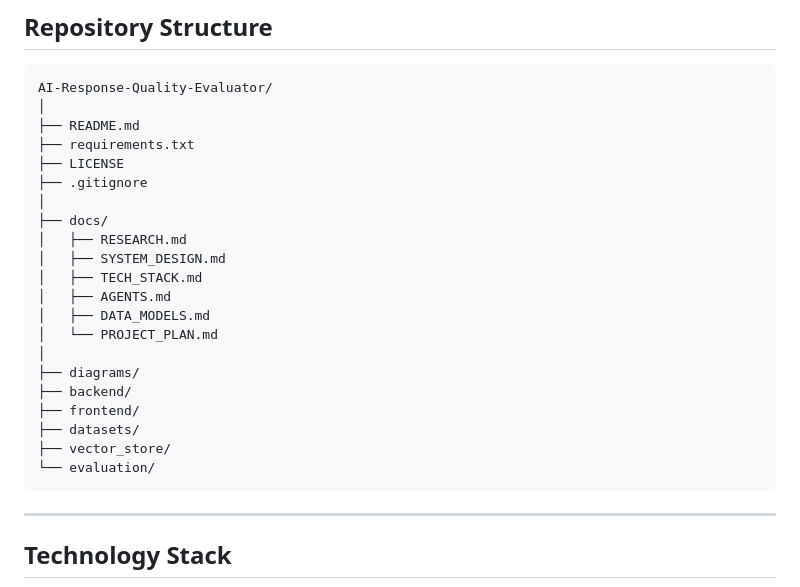
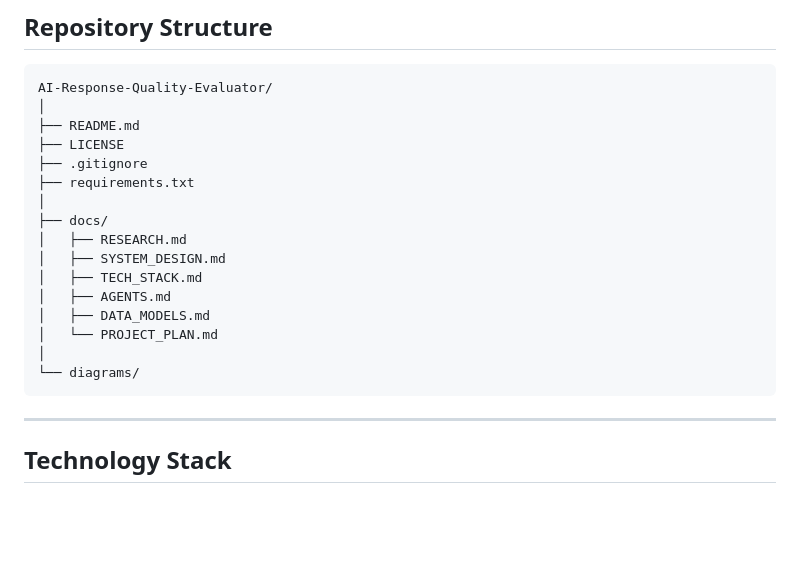
Before and after one commit to abhinavgoel2005/AI-Response-Quality-Evaluator, a Markdown page: README.md, the part around the change. Rendered like a GitHub page; blank space fills up the shorter version.

````diff
--- a/README.md
+++ b/README.md
@@ -71,9 +71,9 @@ Manual evaluation of AI-generated responses is subjective, time-consuming, and d
 AI-Response-Quality-Evaluator/
 │
 ├── README.md
-├── requirements.txt
 ├── LICENSE
 ├── .gitignore
+├── requirements.txt
 │
 ├── docs/
 │   ├── RESEARCH.md
@@ -83,12 +83,7 @@ AI-Response-Quality-Evaluator/
 │   ├── DATA_MODELS.md
 │   └── PROJECT_PLAN.md
 │
-├── diagrams/
-├── backend/
-├── frontend/
-├── datasets/
-├── vector_store/
-└── evaluation/
+└── diagrams/
 ```
 
 ---
````
